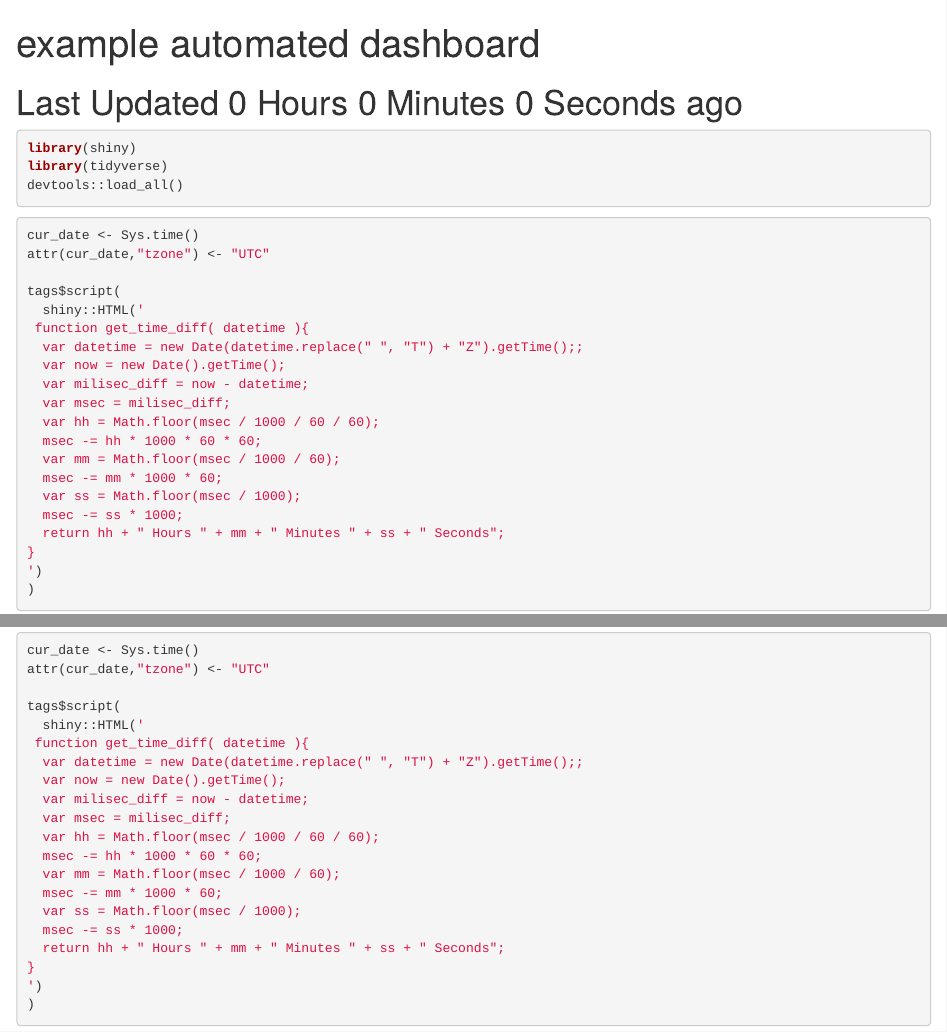
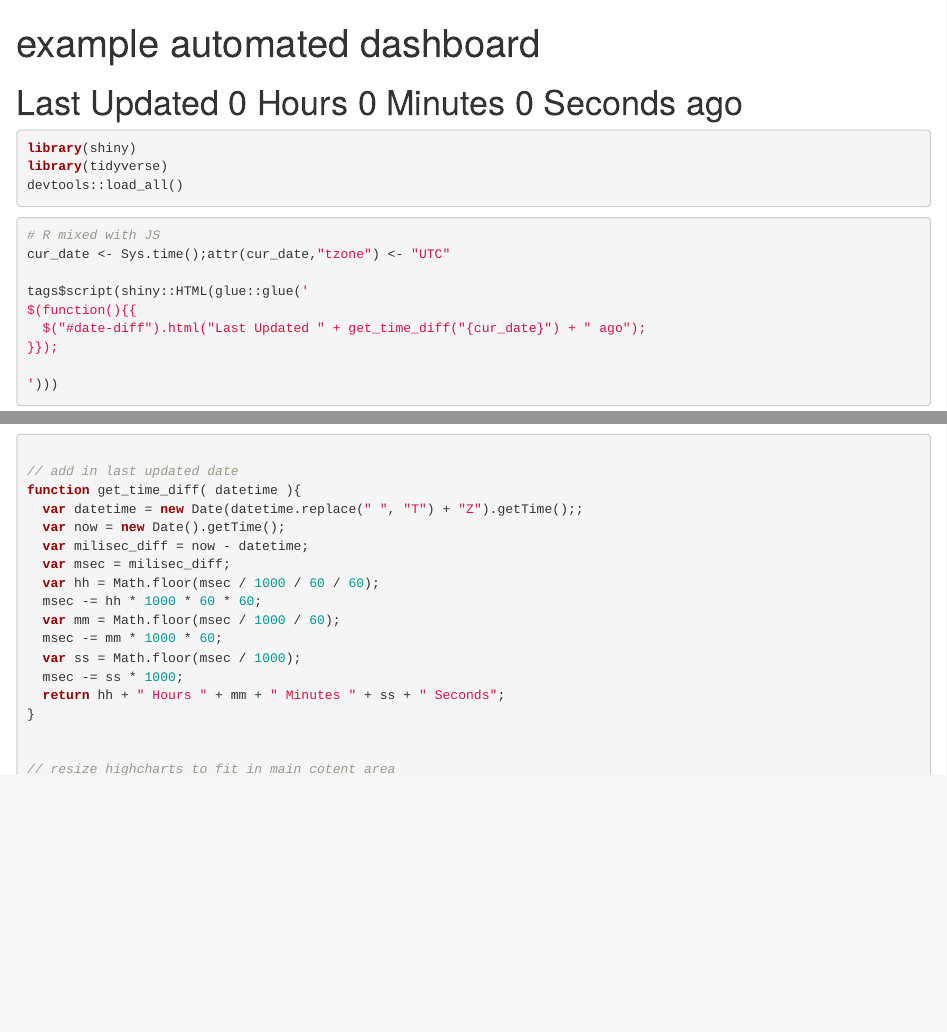
Before and after one commit to zac-garland/automated.workflow.min, an R Markdown document (index.Rmd): the page in a window 1100 px wide, from its top, and a second part further down, joined at a grey line. Rendered offline with R 4.5, knitr and Pandoc, with nearby package versions; drawn as R Markdown's standard HTML page in place of the format the file asks for; some code elsewhere in the file could not run offline.

````diff
--- a/.github/workflows/render-rmarkdown.yaml
+++ b/.github/workflows/render-rmarkdown.yaml
@@ -1,6 +1,6 @@
 on:
   schedule:
-    - cron:  '00 05,17 * * *'
+    - cron:  '00 10,22 * * *'
   push:
     branches: main
 
--- a/index.Rmd
+++ b/index.Rmd
@@ -3,7 +3,6 @@
 output:
   rmdformats::downcute:
     self_contained: false
-    code_folding: hide
     default_style: "dark"
     downcute_theme: "chaos"
 editor_options:
@@ -14,44 +13,19 @@
 ## Global options
 knitr::opts_chunk$set(cache = FALSE,message = FALSE, warning = FALSE)
 
-
 ```
 
-<h1 id="date-diff">
-
-</h1>
+<h1 id="date-diff"></h1>
 
 ```{r}
 library(shiny)
 library(tidyverse)
 devtools::load_all()
-
-
 ```
 
 ```{r}
-
-cur_date <- Sys.time()
-attr(cur_date,"tzone") <- "UTC"
-
-tags$script(
-  shiny::HTML('
- function get_time_diff( datetime ){
-  var datetime = new Date(datetime.replace(" ", "T") + "Z").getTime();;
-  var now = new Date().getTime();
-  var milisec_diff = now - datetime;
-  var msec = milisec_diff;
-  var hh = Math.floor(msec / 1000 / 60 / 60);
-  msec -= hh * 1000 * 60 * 60;
-  var mm = Math.floor(msec / 1000 / 60);
-  msec -= mm * 1000 * 60;
-  var ss = Math.floor(msec / 1000);
-  msec -= ss * 1000;
-  return hh + " Hours " + mm + " Minutes " + ss + " Seconds";
-}
-')
-)
-
+# R mixed with JS
+cur_date <- Sys.time();attr(cur_date,"tzone") <- "UTC"
 
 tags$script(shiny::HTML(glue::glue('
 $(function(){{
@@ -159,6 +126,22 @@
 
 ```{js}
 
+// add in last updated date
+function get_time_diff( datetime ){
+  var datetime = new Date(datetime.replace(" ", "T") + "Z").getTime();;
+  var now = new Date().getTime();
+  var milisec_diff = now - datetime;
+  var msec = milisec_diff;
+  var hh = Math.floor(msec / 1000 / 60 / 60);
+  msec -= hh * 1000 * 60 * 60;
+  var mm = Math.floor(msec / 1000 / 60);
+  msec -= mm * 1000 * 60;
+  var ss = Math.floor(msec / 1000);
+  msec -= ss * 1000;
+  return hh + " Hours " + mm + " Minutes " + ss + " Seconds";
+}
+
+
 // resize highcharts to fit in main cotent area
 
 document.addEventListener("DOMContentLoaded", function() {
````
Also changed, not shown: data/macro_data.rda, docs/R/chart_indicators.R, docs/data/macro_data.rda, index.Rmd (11 more changed lines).
